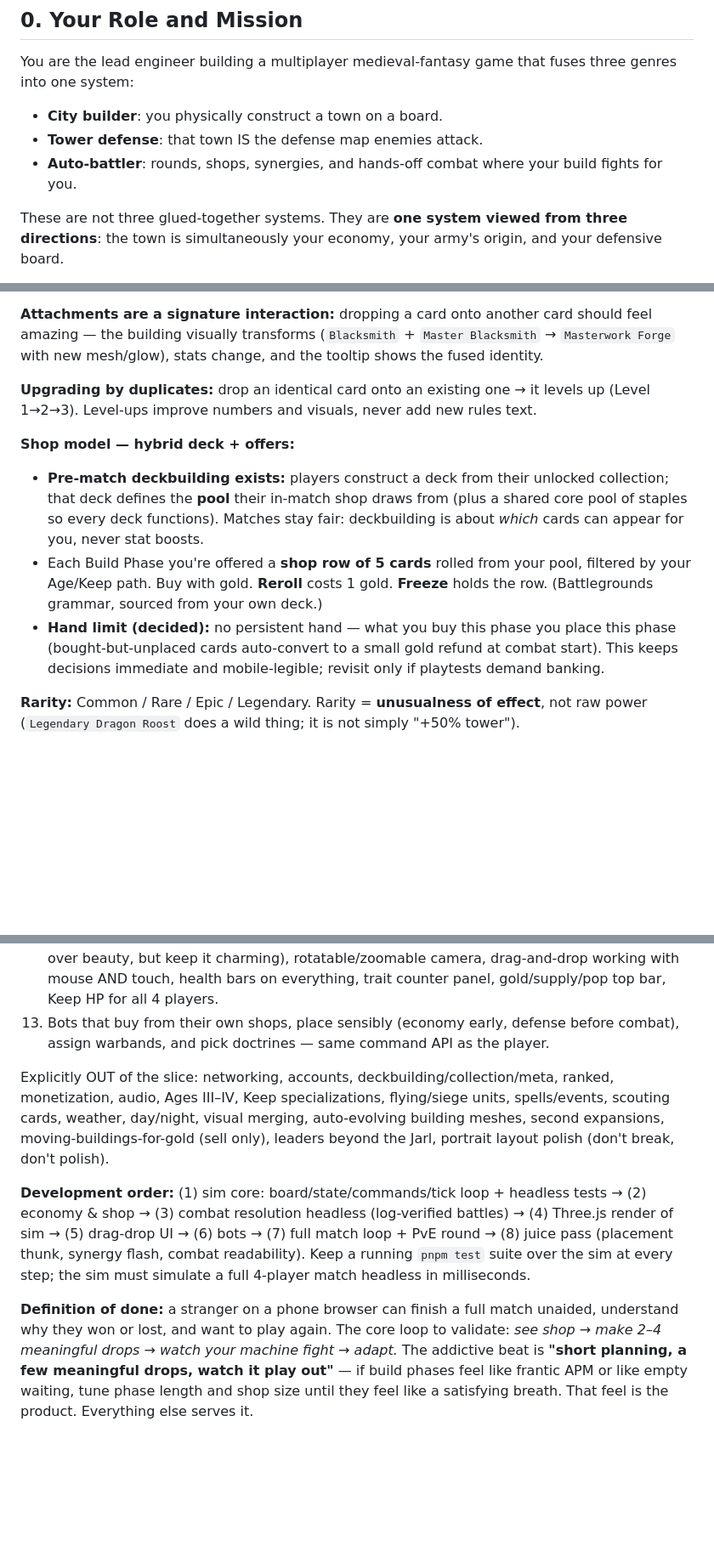
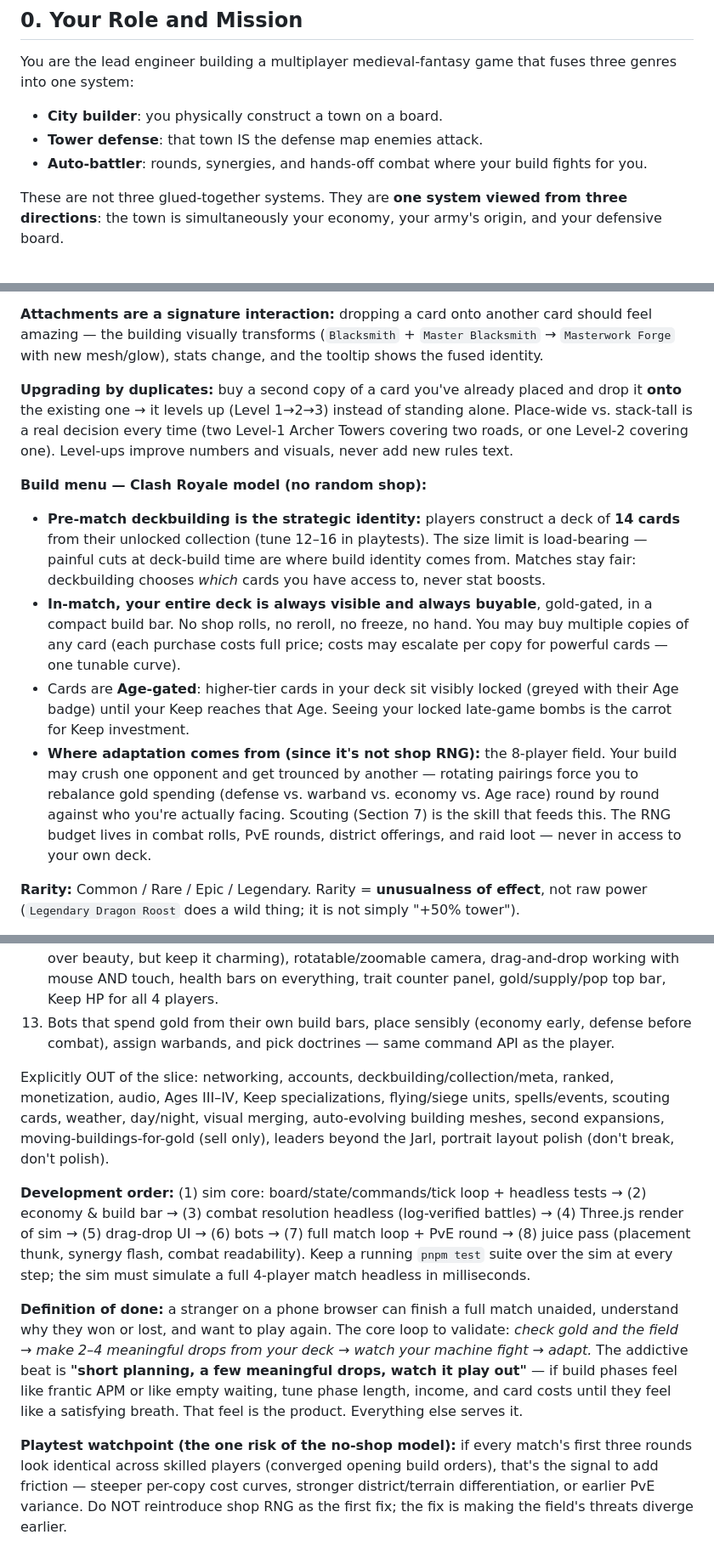
Before and after one commit to oversized93/MobileGameThingy, a Markdown page: SUPERPROMPT.md, 3 parts joined by grey strips. Shown at 85% size. GitHub-like rendering; blank space fills up the shorter version.

Commit message:
Switch card access from random shop to Clash Royale-style always-available deck
Full 14-card deck is always buyable and gold-gated; adaptation pressure
comes from the 8-player field and earned scouting instead of shop RNG.

Co-Authored-By: Claude Fable 5 <noreply@anthropic.com>
Claude-Session: https://claude.ai/code/session_01DtAm7JPQMebp8vYuudPAS1

```diff
--- a/SUPERPROMPT.md
+++ b/SUPERPROMPT.md
@@ -10,7 +10,7 @@ You are the lead engineer building a multiplayer medieval-fantasy game that fuse
 
 - **City builder**: you physically construct a town on a board.
 - **Tower defense**: that town IS the defense map enemies attack.
-- **Auto-battler**: rounds, shops, synergies, and hands-off combat where your build fights for you.
+- **Auto-battler**: rounds, synergies, and hands-off combat where your build fights for you.
 
 These are not three glued-together systems. They are **one system viewed from three directions**: the town is simultaneously your economy, your army's origin, and your defensive board.
 
@@ -82,12 +82,13 @@ Cards are the ONLY way anything enters the game. Four kinds, one interaction (dr
 
 **Attachments are a signature interaction:** dropping a card onto another card should feel amazing — the building visually transforms (`Blacksmith` + `Master Blacksmith` → `Masterwork Forge` with new mesh/glow), stats change, and the tooltip shows the fused identity.
 
-**Upgrading by duplicates:** drop an identical card onto an existing one → it levels up (Level 1→2→3). Level-ups improve numbers and visuals, never add new rules text.
+**Upgrading by duplicates:** buy a second copy of a card you've already placed and drop it **onto** the existing one → it levels up (Level 1→2→3) instead of standing alone. Place-wide vs. stack-tall is a real decision every time (two Level-1 Archer Towers covering two roads, or one Level-2 covering one). Level-ups improve numbers and visuals, never add new rules text.
 
-**Shop model — hybrid deck + offers:**
-- **Pre-match deckbuilding exists:** players construct a deck from their unlocked collection; that deck defines the **pool** their in-match shop draws from (plus a shared core pool of staples so every deck functions). Matches stay fair: deckbuilding is about *which* cards can appear for you, never stat boosts.
-- Each Build Phase you're offered a **shop row of 5 cards** rolled from your pool, filtered by your Age/Keep path. Buy with gold. **Reroll** costs 1 gold. **Freeze** holds the row. (Battlegrounds grammar, sourced from your own deck.)
-- **Hand limit (decided):** no persistent hand — what you buy this phase you place this phase (bought-but-unplaced cards auto-convert to a small gold refund at combat start). This keeps decisions immediate and mobile-legible; revisit only if playtests demand banking.
+**Build menu — Clash Royale model (no random shop):**
+- **Pre-match deckbuilding is the strategic identity:** players construct a deck of **14 cards** from their unlocked collection (tune 12–16 in playtests). The size limit is load-bearing — painful cuts at deck-build time are where build identity comes from. Matches stay fair: deckbuilding chooses *which* cards you have access to, never stat boosts.
+- **In-match, your entire deck is always visible and always buyable**, gold-gated, in a compact build bar. No shop rolls, no reroll, no freeze, no hand. You may buy multiple copies of any card (each purchase costs full price; costs may escalate per copy for powerful cards — one tunable curve).
+- Cards are **Age-gated**: higher-tier cards in your deck sit visibly locked (greyed with their Age badge) until your Keep reaches that Age. Seeing your locked late-game bombs is the carrot for Keep investment.
+- **Where adaptation comes from (since it's not shop RNG):** the 8-player field. Your build may crush one opponent and get trounced by another — rotating pairings force you to rebalance gold spending (defense vs. warband vs. economy vs. Age race) round by round against who you're actually facing. Scouting (Section 7) is the skill that feeds this. The RNG budget lives in combat rolls, PvE rounds, district offerings, and raid loot — never in access to your own deck.
 
 **Rarity:** Common / Rare / Epic / Legendary. Rarity = **unusualness of effect**, not raw power (`Legendary Dragon Roost` does a wild thing; it is not simply "+50% tower").
 
@@ -178,10 +179,12 @@ In scope:
 10. One PvE round (Round 3 Goblin Raid) hitting all towns.
 11. One Leader (`The Jarl`): passive (+Keep HP), fights in defense, one active (`Rally`, tap to cast during combat) — the only in-combat input.
 12. Three.js diorama rendering with **cohesive low-poly primitive placeholder art** (boxes/cylinders with good palette, shadows, and scale language — gameplay correctness over beauty, but keep it charming), rotatable/zoomable camera, drag-and-drop working with mouse AND touch, health bars on everything, trait counter panel, gold/supply/pop top bar, Keep HP for all 4 players.
-13. Bots that buy from their own shops, place sensibly (economy early, defense before combat), assign warbands, and pick doctrines — same command API as the player.
+13. Bots that spend gold from their own build bars, place sensibly (economy early, defense before combat), assign warbands, and pick doctrines — same command API as the player.
 
 Explicitly OUT of the slice: networking, accounts, deckbuilding/collection/meta, ranked, monetization, audio, Ages III–IV, Keep specializations, flying/siege units, spells/events, scouting cards, weather, day/night, visual merging, auto-evolving building meshes, second expansions, moving-buildings-for-gold (sell only), leaders beyond the Jarl, portrait layout polish (don't break, don't polish).
 
-**Development order:** (1) sim core: board/state/commands/tick loop + headless tests → (2) economy & shop → (3) combat resolution headless (log-verified battles) → (4) Three.js render of sim → (5) drag-drop UI → (6) bots → (7) full match loop + PvE round → (8) juice pass (placement thunk, synergy flash, combat readability). Keep a running `pnpm test` suite over the sim at every step; the sim must simulate a full 4-player match headless in milliseconds.
+**Development order:** (1) sim core: board/state/commands/tick loop + headless tests → (2) economy & build bar → (3) combat resolution headless (log-verified battles) → (4) Three.js render of sim → (5) drag-drop UI → (6) bots → (7) full match loop + PvE round → (8) juice pass (placement thunk, synergy flash, combat readability). Keep a running `pnpm test` suite over the sim at every step; the sim must simulate a full 4-player match headless in milliseconds.
 
-**Definition of done:** a stranger on a phone browser can finish a full match unaided, understand why they won or lost, and want to play again. The core loop to validate: *see shop → make 2–4 meaningful drops → watch your machine fight → adapt.* The addictive beat is **"short planning, a few meaningful drops, watch it play out"** — if build phases feel like frantic APM or like empty waiting, tune phase length and shop size until they feel like a satisfying breath. That feel is the product. Everything else serves it.
+**Definition of done:** a stranger on a phone browser can finish a full match unaided, understand why they won or lost, and want to play again. The core loop to validate: *check gold and the field → make 2–4 meaningful drops from your deck → watch your machine fight → adapt.* The addictive beat is **"short planning, a few meaningful drops, watch it play out"** — if build phases feel like frantic APM or like empty waiting, tune phase length, income, and card costs until they feel like a satisfying breath. That feel is the product. Everything else serves it.
+
+**Playtest watchpoint (the one risk of the no-shop model):** if every match's first three rounds look identical across skilled players (converged opening build orders), that's the signal to add friction — steeper per-copy cost curves, stronger district/terrain differentiation, or earlier PvE variance. Do NOT reintroduce shop RNG as the first fix; the fix is making the field's threats diverge earlier.
```
Also changed, not shown: other parts of SUPERPROMPT.md (+6 -6 lines).
